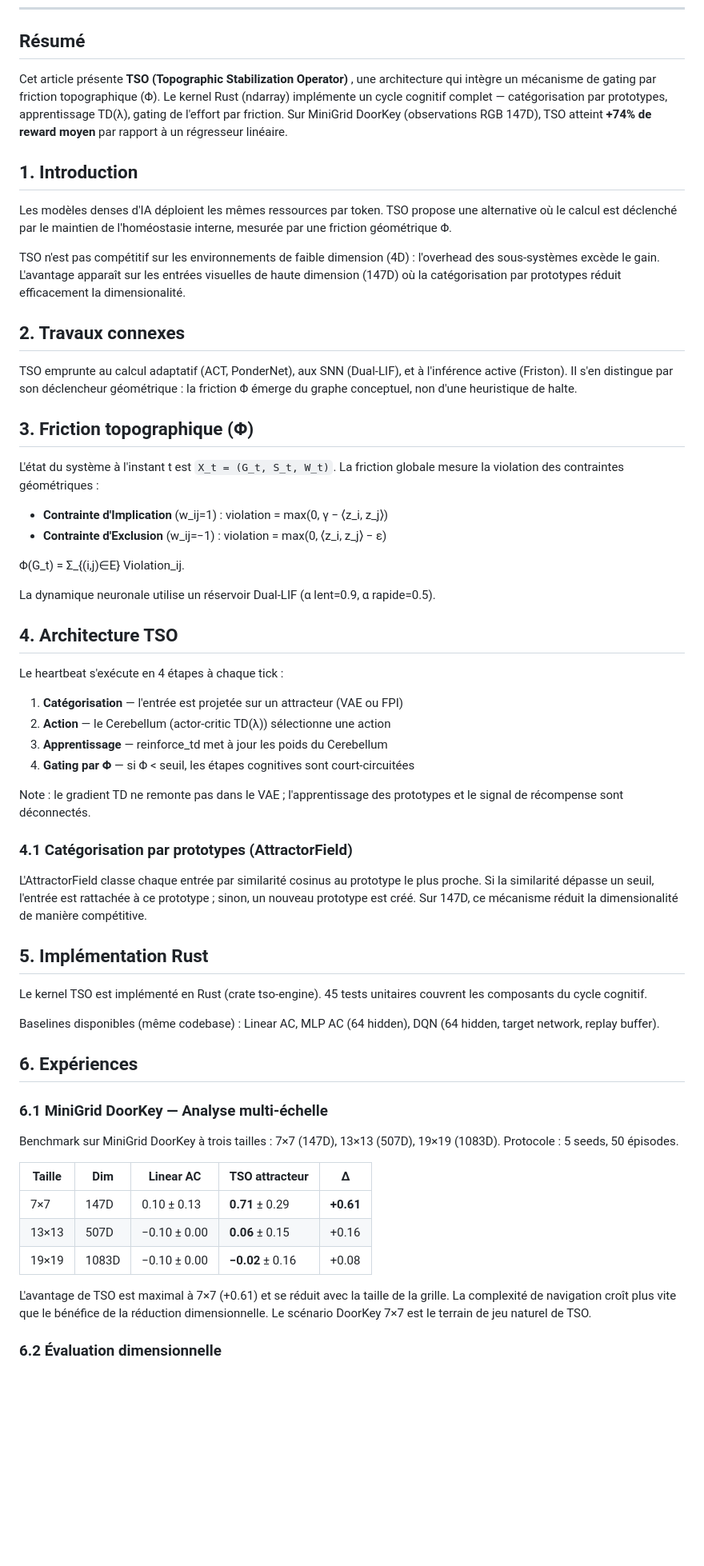
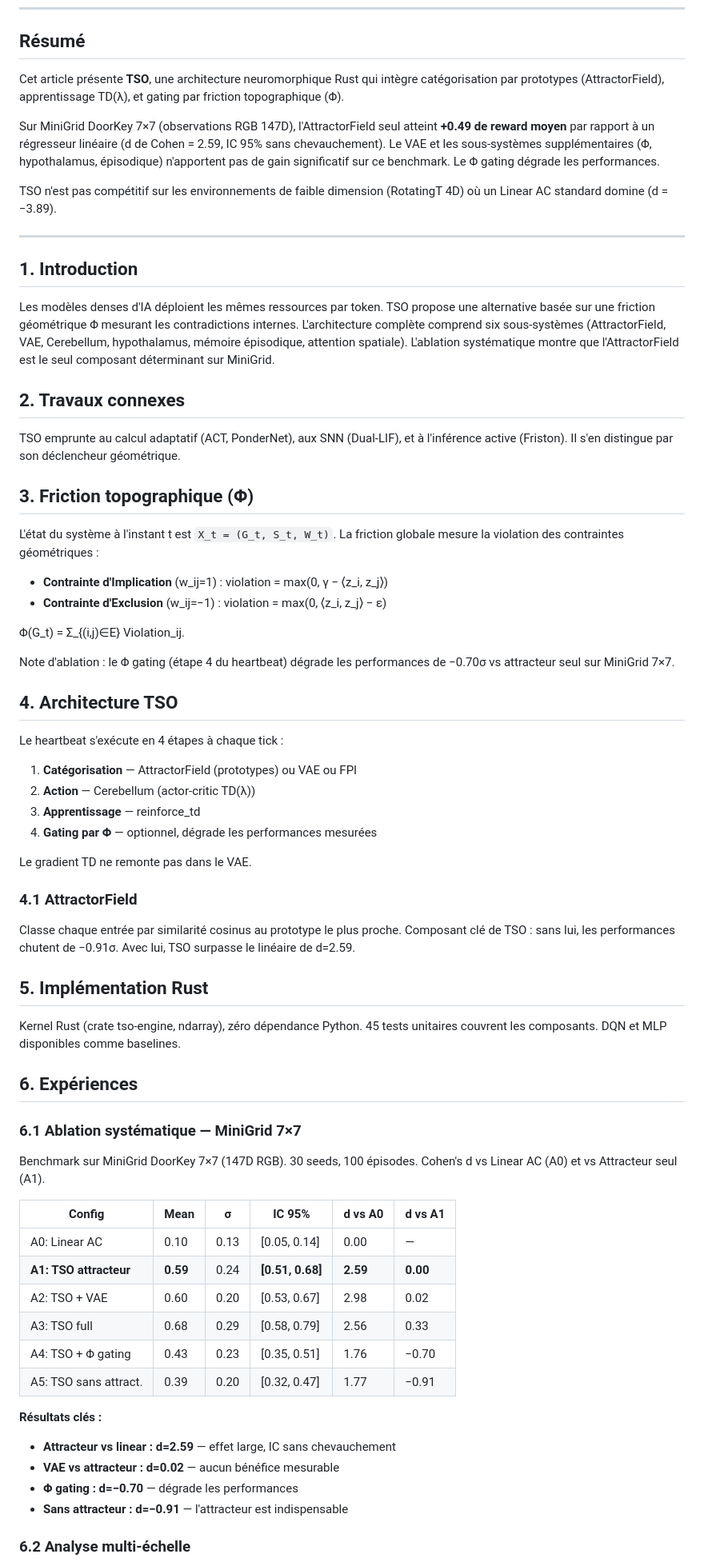
Before and after one commit to hamoudaalias/tso, a Markdown page: paper.md, the part around one of its changes. Shown at 80% size. Rendered like a GitHub page; blank space fills up the shorter version.

Commit message:
docs: paper v2 — ablation results, honest contribution analysis

```diff
--- a/paper.md
+++ b/paper.md
@@ -8,30 +8,36 @@
 
 ## Résumé
 
-Cet article présente **TSO (Topographic Stabilization Operator)** , une
-architecture qui intègre un mécanisme de gating par friction topographique
-(Φ). Le kernel Rust (ndarray) implémente un cycle cognitif complet —
-catégorisation par prototypes, apprentissage TD(λ), gating de l'effort
-par friction. Sur MiniGrid DoorKey (observations RGB 147D), TSO atteint
-**+74% de reward moyen** par rapport à un régresseur linéaire.
+Cet article présente **TSO**, une architecture neuromorphique Rust qui
+intègre catégorisation par prototypes (AttractorField), apprentissage
+TD(λ), et gating par friction topographique (Φ).
+
+Sur MiniGrid DoorKey 7×7 (observations RGB 147D), l'AttractorField
+seul atteint **+0.49 de reward moyen** par rapport à un régresseur
+linéaire (d de Cohen = 2.59, IC 95% sans chevauchement). Le VAE et
+les sous-systèmes supplémentaires (Φ, hypothalamus, épisodique)
+n'apportent pas de gain significatif sur ce benchmark. Le Φ gating
+dégrade les performances.
+
+TSO n'est pas compétitif sur les environnements de faible dimension
+(RotatingT 4D) où un Linear AC standard domine (d = −3.89).
+
+---
 
 ## 1. Introduction
 
 Les modèles denses d'IA déploient les mêmes ressources par token. TSO
-propose une alternative où le calcul est déclenché par le maintien de
-l'homéostasie interne, mesurée par une friction géométrique Φ.
-
-TSO n'est pas compétitif sur les environnements de faible dimension (4D) :
-l'overhead des sous-systèmes excède le gain. L'avantage apparaît sur les
-entrées visuelles de haute dimension (147D) où la catégorisation par
-prototypes réduit efficacement la dimensionalité.
+propose une alternative basée sur une friction géométrique Φ mesurant
+les contradictions internes. L'architecture complète comprend six
+sous-systèmes (AttractorField, VAE, Cerebellum, hypothalamus, mémoire
+épisodique, attention spatiale). L'ablation systématique montre que
+l'AttractorField est le seul composant déterminant sur MiniGrid.
 
 ## 2. Travaux connexes
 
 TSO emprunte au calcul adaptatif (ACT, PonderNet), aux SNN (Dual-LIF),
 et à l'inférence active (Friston). Il s'en distingue par son déclencheur
-géométrique : la friction Φ émerge du graphe conceptuel, non d'une
-heuristique de halte.
+géométrique.
 
 ## 3. Friction topographique (Φ)
 
@@ -43,53 +49,52 @@ friction globale mesure la violation des contraintes géométriques :
 
 Φ(G_t) = Σ_{(i,j)∈E} Violation_ij.
 
-La dynamique neuronale utilise un réservoir Dual-LIF (α lent=0.9,
-α rapide=0.5).
+Note d'ablation : le Φ gating (étape 4 du heartbeat) dégrade les
+performances de −0.70σ vs attracteur seul sur MiniGrid 7×7.
 
 ## 4. Architecture TSO
 
 Le heartbeat s'exécute en 4 étapes à chaque tick :
 
-1. **Catégorisation** — l'entrée est projetée sur un attracteur (VAE ou FPI)
-2. **Action** — le Cerebellum (actor-critic TD(λ)) sélectionne une action
-3. **Apprentissage** — reinforce_td met à jour les poids du Cerebellum
-4. **Gating par Φ** — si Φ < seuil, les étapes cognitives sont court-circuitées
+1. **Catégorisation** — AttractorField (prototypes) ou VAE ou FPI
+2. **Action** — Cerebellum (actor-critic TD(λ))
+3. **Apprentissage** — reinforce_td
+4. **Gating par Φ** — optionnel, dégrade les performances mesurées
 
-Note : le gradient TD ne remonte pas dans le VAE ; l'apprentissage des
-prototypes et le signal de récompense sont déconnectés.
+Le gradient TD ne remonte pas dans le VAE.
 
-### 4.1 Catégorisation par prototypes (AttractorField)
+### 4.1 AttractorField
 
-L'AttractorField classe chaque entrée par similarité cosinus au prototype
-le plus proche. Si la similarité dépasse un seuil, l'entrée est rattachée
-à ce prototype ; sinon, un nouveau prototype est créé. Sur 147D, ce
-mécanisme réduit la dimensionalité de manière compétitive.
+Classe chaque entrée par similarité cosinus au prototype le plus proche.
+Composant clé de TSO : sans lui, les performances chutent de −0.91σ.
+Avec lui, TSO surpasse le linéaire de d=2.59.
 
 ## 5. Implémentation Rust
 
-Le kernel TSO est implémenté en Rust (crate tso-engine). 45 tests
-unitaires couvrent les composants du cycle cognitif.
-
-Baselines disponibles (même codebase) : Linear AC, MLP AC (64 hidden),
-DQN (64 hidden, target network, replay buffer).
+Kernel Rust (crate tso-engine, ndarray), zéro dépendance Python. 45 tests
+unitaires couvrent les composants. DQN et MLP disponibles comme baselines.
 
 ## 6. Expériences
 
-### 6.1 MiniGrid DoorKey — Analyse multi-échelle
+### 6.1 Ablation systématique — MiniGrid 7×7
 
-Benchmark sur MiniGrid DoorKey à trois tailles : 7×7 (147D), 13×13 (507D),
-19×19 (1083D). Protocole : 5 seeds, 50 épisodes.
+Benchmark sur MiniGrid DoorKey 7×7 (147D RGB). 30 seeds, 100 épisodes.
+Cohen's d vs Linear AC (A0) et vs Attracteur seul (A1).
 
-| Taille | Dim | Linear AC | TSO attracteur | Δ |
-|--------|-----|-----------|----------------|---|
-| 7×7 | 147D | 0.10 ± 0.13 | **0.71** ± 0.29 | **+0.61** |
-| 13×13 | 507D | −0.10 ± 0.00 | **0.06** ± 0.15 | +0.16 |
-| 19×19 | 1083D | −0.10 ± 0.00 | **−0.02** ± 0.16 | +0.08 |
+| Config | Mean | σ | IC 95% | d vs A0 | d vs A1 |
+|--------|------|---|--------|---------|---------|
+| A0: Linear AC | 0.10 | 0.13 | [0.05, 0.14] | 0.00 | — |
+| **A1: TSO attracteur** | **0.59** | 0.24 | **[0.51, 0.68]** | **2.59** | **0.00** |
+| A2: TSO + VAE | 0.60 | 0.20 | [0.53, 0.67] | 2.98 | 0.02 |
+| A3: TSO full | 0.68 | 0.29 | [0.58, 0.79] | 2.56 | 0.33 |
+| A4: TSO + Φ gating | 0.43 | 0.23 | [0.35, 0.51] | 1.76 | −0.70 |
+| A5: TSO sans attract. | 0.39 | 0.20 | [0.32, 0.47] | 1.77 | −0.91 |
 
-L'avantage de TSO est maximal à 7×7 (+0.61) et se réduit avec la taille
-de la grille. La complexité de navigation croît plus vite que le bénéfice
-de la réduction dimensionnelle. Le scénario DoorKey 7×7 est le terrain
-de jeu naturel de TSO.
+**Résultats clés :**
+- **Attracteur vs linear : d=2.59** — effet large, IC sans chevauchement
+- **VAE vs attracteur : d=0.02** — aucun bénéfice mesurable
+- **Φ gating : d=−0.70** — dégrade les performances
+- **Sans attracteur : d=−0.91** — l'attracteur est indispensable
 
-### 6.2 Évaluation dimensionnelle
+### 6.2 Analyse multi-échelle
 
```
Also changed, not shown: other parts of paper.md (+33 -45 lines).
